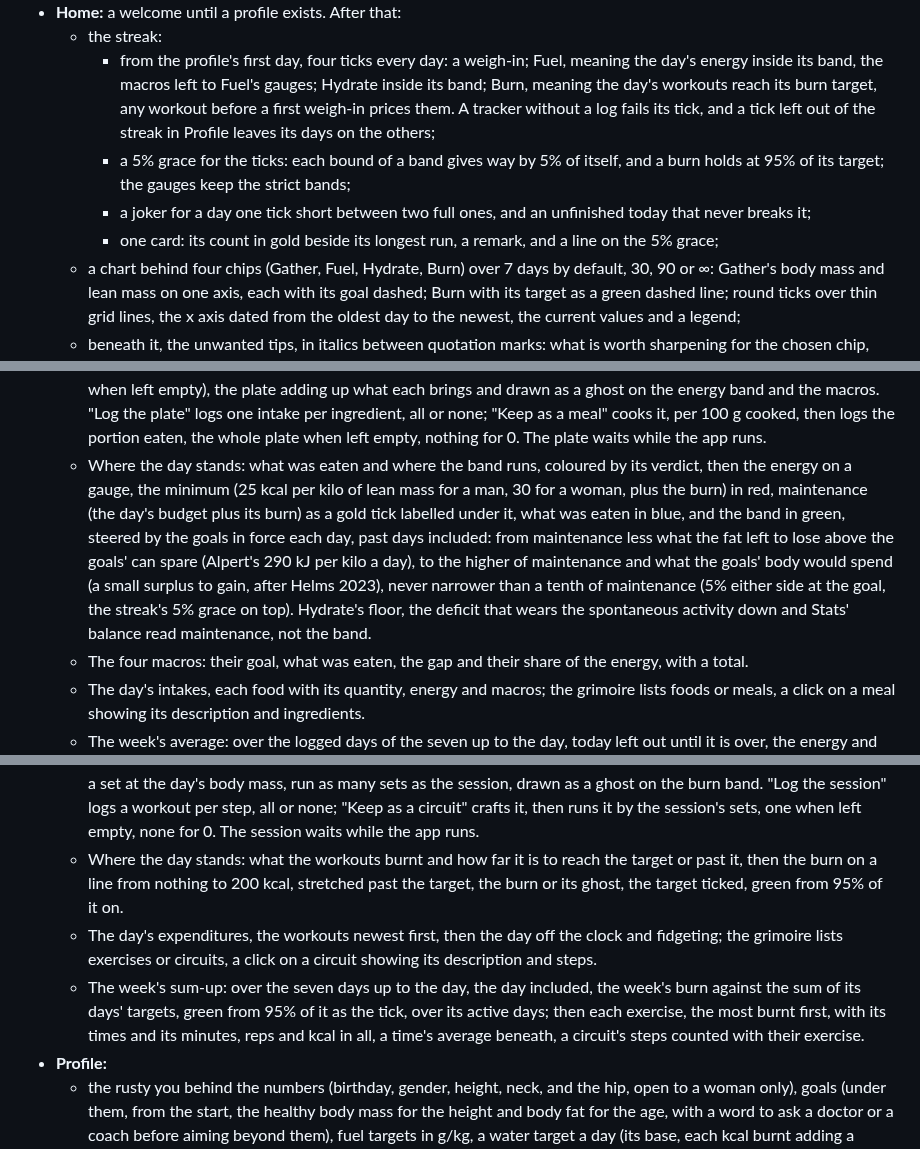
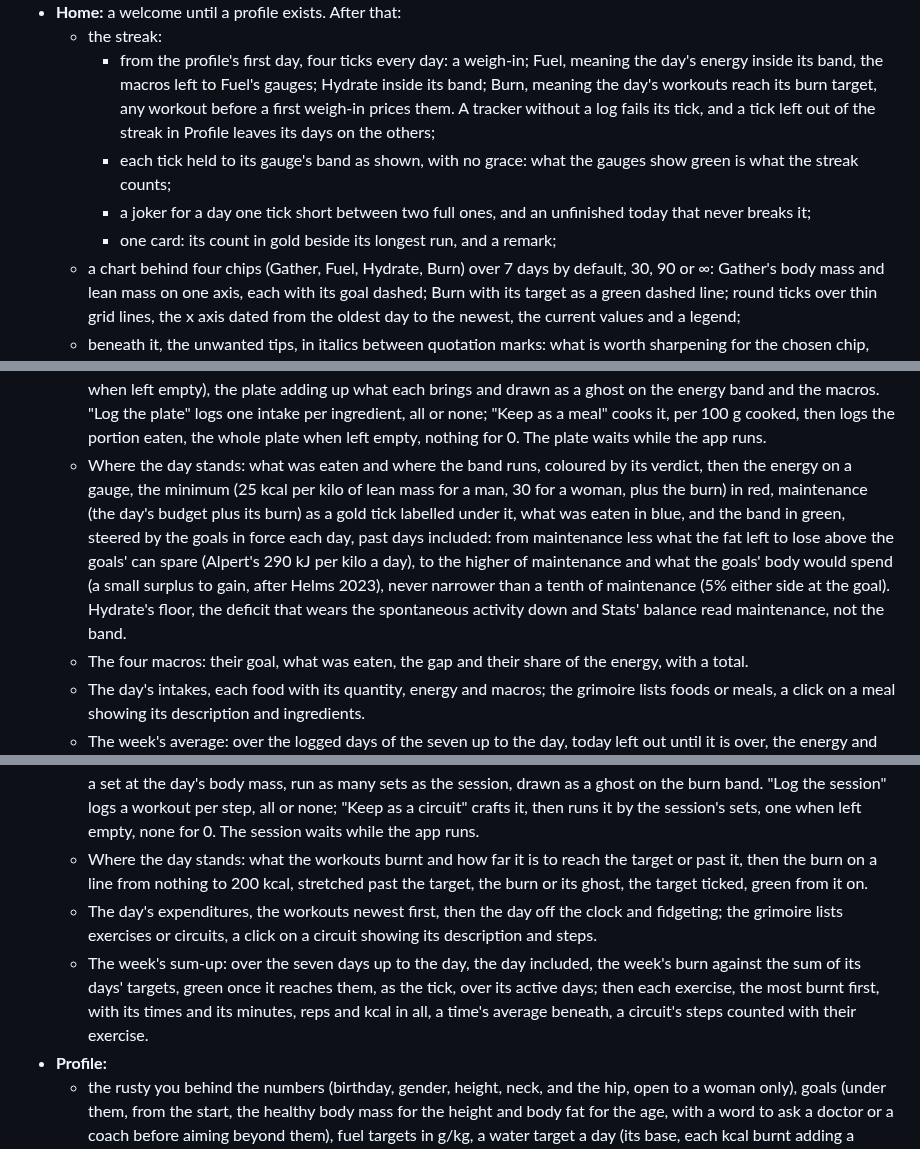
Before and after one commit to Maeevick/grindstone, a Markdown page: README.md, 3 parts joined by grey strips. Drawn GitHub-style.

Commit message:
docs: the README holds the streak's ticks to the gauges' bands, the grace gone

```diff
--- a/README.md
+++ b/README.md
@@ -17,9 +17,9 @@ Version 0.1, the full scope, on five tabs under an icon bar (🏠 Home, ⚖️ G
 - **Home:** a welcome until a profile exists. After that:
   - the streak:
     - from the profile's first day, four ticks every day: a weigh-in; Fuel, meaning the day's energy inside its band, the macros left to Fuel's gauges; Hydrate inside its band; Burn, meaning the day's workouts reach its burn target, any workout before a first weigh-in prices them. A tracker without a log fails its tick, and a tick left out of the streak in Profile leaves its days on the others;
-    - a 5% grace for the ticks: each bound of a band gives way by 5% of itself, and a burn holds at 95% of its target; the gauges keep the strict bands;
+    - each tick held to its gauge's band as shown, with no grace: what the gauges show green is what the streak counts;
     - a joker for a day one tick short between two full ones, and an unfinished today that never breaks it;
-    - one card: its count in gold beside its longest run, a remark, and a line on the 5% grace;
+    - one card: its count in gold beside its longest run, and a remark;
   - a chart behind four chips (Gather, Fuel, Hydrate, Burn) over 7 days by default, 30, 90 or ∞: Gather's body mass and lean mass on one axis, each with its goal dashed; Burn with its target as a green dashed line; round ticks over thin grid lines, the x axis dated from the oldest day to the newest, the current values and a legend;
   - beneath it, the unwanted tips, in italics between quotation marks: what is worth sharpening for the chosen chip, the weakest habit against its band, the course of the body mass towards its goal, or the workouts a week;
   - each chip's history, month by month, its units in the headers and each day's streak dot, a tap on a day showing its four ticks;
@@ -33,7 +33,7 @@ Version 0.1, the full scope, on five tabs under an icon bar (🏠 Home, ⚖️ G
   - The week's pace: the weekly change of the body mass, lean mass, fat mass and fat ratio (the slope of the 7-day average over the week, the rate Home's chart reads over its 7 days, from 4 weigh-ins in the week), each figure, never its name, green towards the goal, red away, steady under 0.15% a week (the lean mass's goal being a floor: rising is green wherever it stands, falling plain above the floor and red once at or under it), and one verdict on the body mass, health first, said as a tip in italics between quotation marks: losing faster than the safe lane (the least of 1% of the body mass, 1 kg, and what the fat can spare in a week, at Alpert's 290 kJ per kilo of fat a day), is a warning, said with both figures to the hundredth and the limit that set it, lean mass named only when the tape sees it leave; then very good, good, stable, the wrong way; at the goal within 1%.
 - **Fuel:** intakes from the catalog, one portion when no quantity is typed, the energy and macros to be recorded previewed under the fields.
   - The plate: "Add to the plate" puts foods aside, each with its cooking ratio (the cooked mass over the raw one, 1 when left empty), the plate adding up what each brings and drawn as a ghost on the energy band and the macros. "Log the plate" logs one intake per ingredient, all or none; "Keep as a meal" cooks it, per 100 g cooked, then logs the portion eaten, the whole plate when left empty, nothing for 0. The plate waits while the app runs.
-  - Where the day stands: what was eaten and where the band runs, coloured by its verdict, then the energy on a gauge, the minimum (25 kcal per kilo of lean mass for a man, 30 for a woman, plus the burn) in red, maintenance (the day's budget plus its burn) as a gold tick labelled under it, what was eaten in blue, and the band in green, steered by the goals in force each day, past days included: from maintenance less what the fat left to lose above the goals' can spare (Alpert's 290 kJ per kilo a day), to the higher of maintenance and what the goals' body would spend (a small surplus to gain, after Helms 2023), never narrower than a tenth of maintenance (5% either side at the goal, the streak's 5% grace on top). Hydrate's floor, the deficit that wears the spontaneous activity down and Stats' balance read maintenance, not the band.
+  - Where the day stands: what was eaten and where the band runs, coloured by its verdict, then the energy on a gauge, the minimum (25 kcal per kilo of lean mass for a man, 30 for a woman, plus the burn) in red, maintenance (the day's budget plus its burn) as a gold tick labelled under it, what was eaten in blue, and the band in green, steered by the goals in force each day, past days included: from maintenance less what the fat left to lose above the goals' can spare (Alpert's 290 kJ per kilo a day), to the higher of maintenance and what the goals' body would spend (a small surplus to gain, after Helms 2023), never narrower than a tenth of maintenance (5% either side at the goal). Hydrate's floor, the deficit that wears the spontaneous activity down and Stats' balance read maintenance, not the band.
   - The four macros: their goal, what was eaten, the gap and their share of the energy, with a total.
   - The day's intakes, each food with its quantity, energy and macros; the grimoire lists foods or meals, a click on a meal showing its description and ingredients.
   - The week's average: over the logged days of the seven up to the day, today left out until it is over, the energy and each macro a day against the average of their bands, coloured by it, with the days that stood in theirs; then a tip naming what runs short and what runs over, furthest first.
@@ -43,9 +43,9 @@ Version 0.1, the full scope, on five tabs under an icon bar (🏠 Home, ⚖️ G
   - The week's average: over the logged days of the seven up to the day, today left out until it is over, the drinks a day against the average band, coloured by it, with the days that stood in theirs; then a tip on how far it runs short or over.
 - **Burn:** two pills, a workout or the day off the clock (sitting, standing, moving). The workout's chooser holds exercises and circuits alike: an exercise's blank fields log a minute, one rep, one set and no load; a circuit asks its sets alone. What either will burn on the day's body mass is previewed under the fields.
   - The session: "Add to the session" puts exercises aside as steps (minutes, reps, load), a circuit bringing its own, priced a set at the day's body mass, run as many sets as the session, drawn as a ghost on the burn band. "Log the session" logs a workout per step, all or none; "Keep as a circuit" crafts it, then runs it by the session's sets, one when left empty, none for 0. The session waits while the app runs.
-  - Where the day stands: what the workouts burnt and how far it is to reach the target or past it, then the burn on a line from nothing to 200 kcal, stretched past the target, the burn or its ghost, the target ticked, green from 95% of it on.
+  - Where the day stands: what the workouts burnt and how far it is to reach the target or past it, then the burn on a line from nothing to 200 kcal, stretched past the target, the burn or its ghost, the target ticked, green from it on.
   - The day's expenditures, the workouts newest first, then the day off the clock and fidgeting; the grimoire lists exercises or circuits, a click on a circuit showing its description and steps.
-  - The week's sum-up: over the seven days up to the day, the day included, the week's burn against the sum of its days' targets, green from 95% of it as the tick, over its active days; then each exercise, the most burnt first, with its times and its minutes, reps and kcal in all, a time's average beneath, a circuit's steps counted with their exercise.
+  - The week's sum-up: over the seven days up to the day, the day included, the week's burn against the sum of its days' targets, green once it reaches them, as the tick, over its active days; then each exercise, the most burnt first, with its times and its minutes, reps and kcal in all, a time's average beneath, a circuit's steps counted with their exercise.
 - **Profile:**
   - the rusty you behind the numbers (birthday, gender, height, neck, and the hip, open to a woman only), goals (under them, from the start, the healthy body mass for the height and body fat for the age, with a word to ask a doctor or a coach before aiming beyond them), fuel targets in g/kg, a water target a day (its base, each kcal burnt adding a millilitre, the band a fifth either side), the day's burn target and the usual day off the clock, each kept from a chosen day, its From opening on the day the values in force were kept from (today while nothing is kept), so that it reads as a sentence: keeping on that day replaces them from it;
   - on the goals, fuel targets, water target, usual day and burn target, "Use the recommendation" above "Keep": the recommendation is what a card follows until values of its own are kept, and from the day it is kept again, recomputed as the body changes, each card saying whose values it shows. The recommendations: WHO's normal body mass index, Gallagher's healthy fat, Morton's 1.6 g of protein per kilo, EFSA's fat and fibre, a usual day of 8 hours sitting at most (Ekelund), 2 standing (Buckley) and the steps that pay off at the age (Paluch), and WHO's 150 minutes a week of moderate activity as the burn target on the body weighed, any workout holding the tick before a weigh-in; for water, nine tenths of what the lean mass turns over in a day, before it is known EFSA's base;
```
